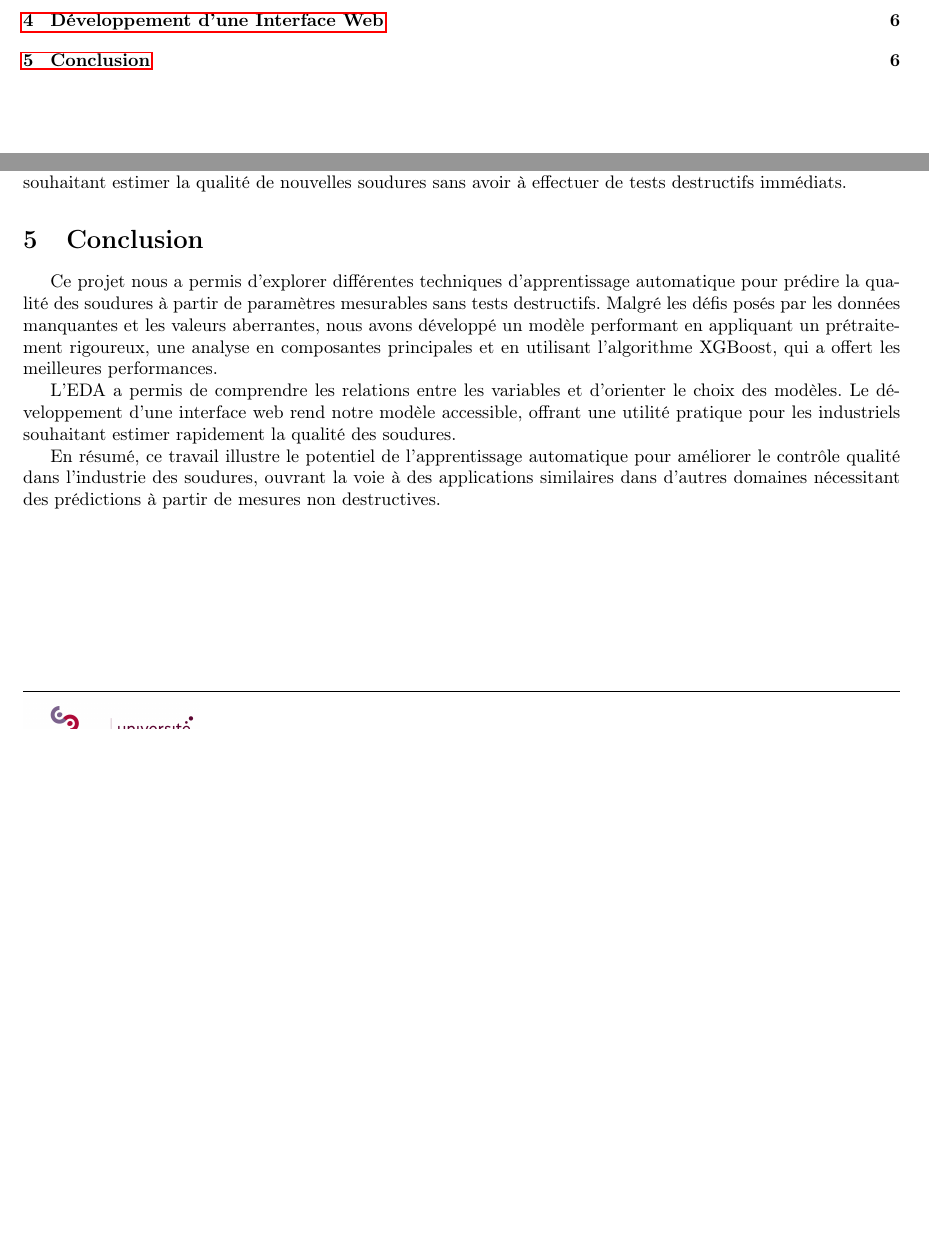
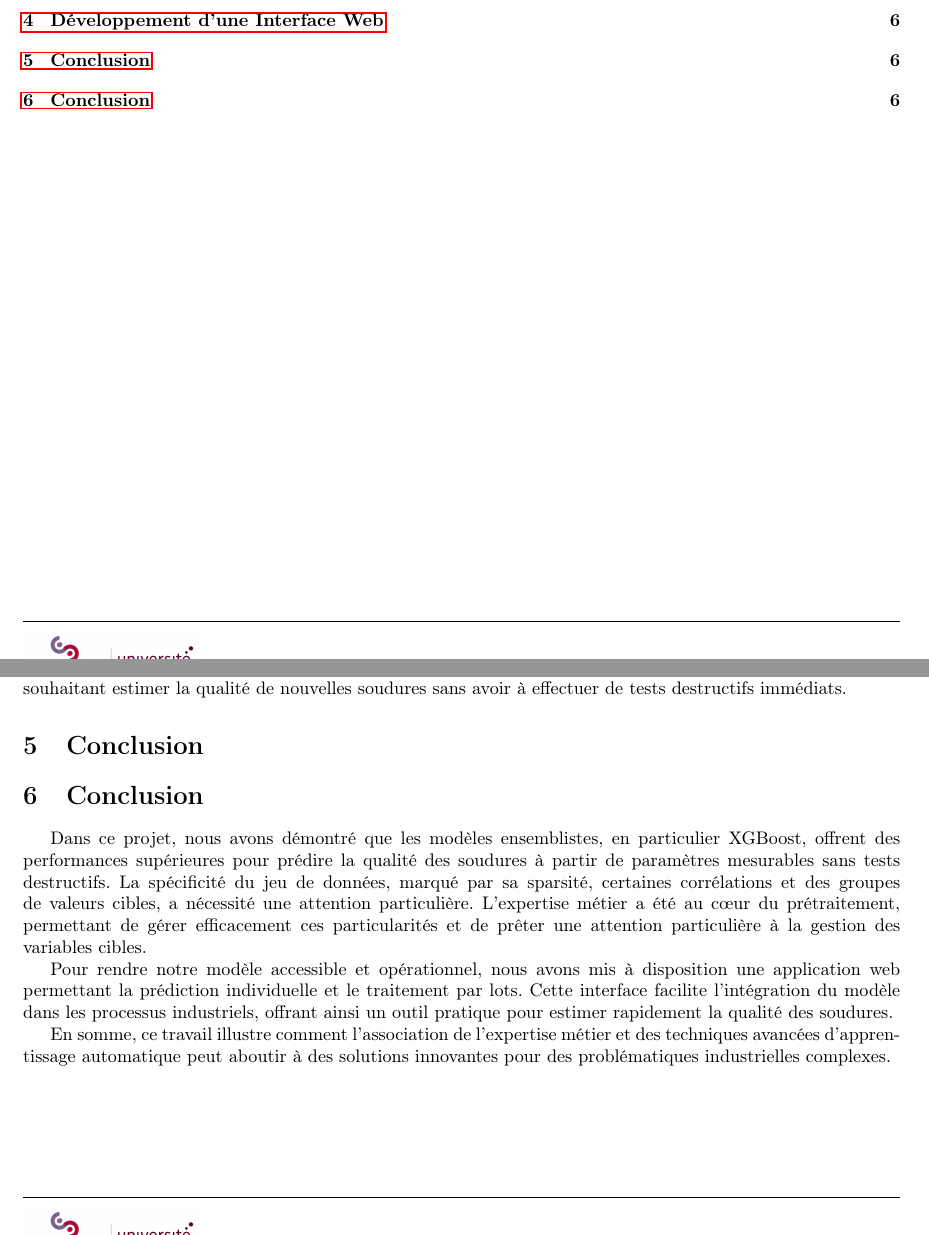
Before and after one commit to louisgthier/welding-quality-prediction, a LaTeX document (rapport.tex): two parts of pages 1 and 6 of 7, joined at a grey line, cut so that both start at the same text, the shorter picture padded with empty space. Compiled offline with pdfLaTeX.

Commit message:
New conclusion, accounts for powerpoint insights

```diff
--- a/rapport.tex
+++ b/rapport.tex
@@ -240,11 +240,13 @@ Cette application web facilite l'interaction avec le modèle et permet une éval
 
 \section{Conclusion}
 
-Ce projet nous a permis d'explorer différentes techniques d’apprentissage automatique pour prédire la qualité des soudures à partir de paramètres mesurables sans tests destructifs. Malgré les défis posés par les données manquantes et les valeurs aberrantes, nous avons développé un modèle performant en appliquant un prétraitement rigoureux, une analyse en composantes principales et en utilisant l’algorithme XGBoost, qui a offert les meilleures performances.
+\section{Conclusion}
 
-L’EDA a permis de comprendre les relations entre les variables et d’orienter le choix des modèles. Le développement d’une interface web rend notre modèle accessible, offrant une utilité pratique pour les industriels souhaitant estimer rapidement la qualité des soudures.
+Dans ce projet, nous avons démontré que les modèles ensemblistes, en particulier XGBoost, offrent des performances supérieures pour prédire la qualité des soudures à partir de paramètres mesurables sans tests destructifs. La spécificité du jeu de données, marqué par sa sparsité, certaines corrélations et des groupes de valeurs cibles, a nécessité une attention particulière. L’expertise métier a été au cœur du prétraitement, permettant de gérer efficacement ces particularités et de prêter une attention particulière à la gestion des variables cibles.
 
-En résumé, ce travail illustre le potentiel de l’apprentissage automatique pour améliorer le contrôle qualité dans l’industrie des soudures, ouvrant la voie à des applications similaires dans d’autres domaines nécessitant des prédictions à partir de mesures non destructives.
+Pour rendre notre modèle accessible et opérationnel, nous avons mis à disposition une application web permettant la prédiction individuelle et le traitement par lots. Cette interface facilite l’intégration du modèle dans les processus industriels, offrant ainsi un outil pratique pour estimer rapidement la qualité des soudures.
+
+En somme, ce travail illustre comment l’association de l’expertise métier et des techniques avancées d’apprentissage automatique peut aboutir à des solutions innovantes pour des problématiques industrielles complexes.
 
 \newpage
 
```
